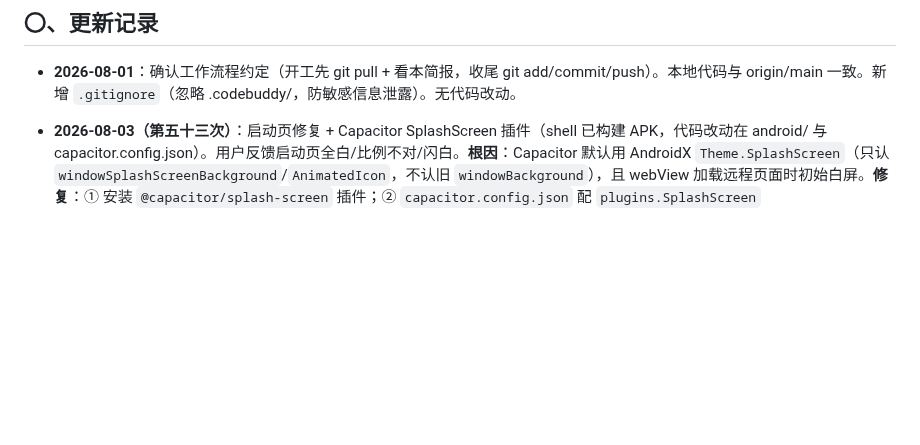
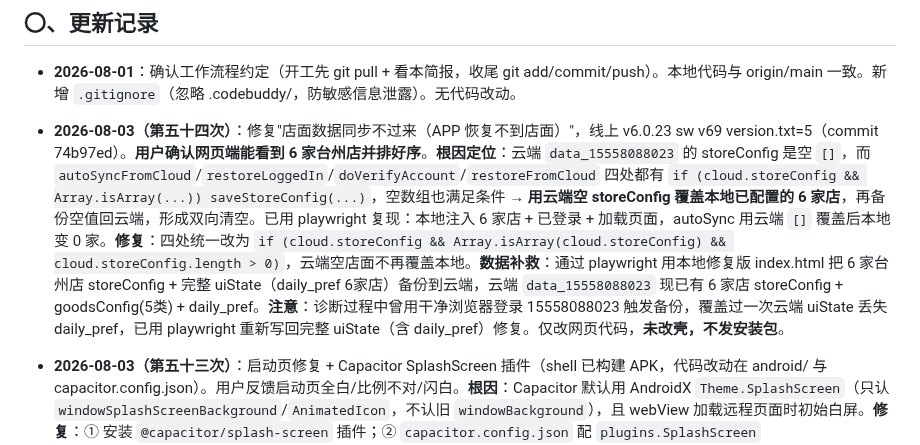
Before and after one commit to xiaokai8237-boop/inventory-app, a Markdown page: 交接简报.md, the part around the change. Rendered like a GitHub page; blank space fills up the shorter version.

Commit message:
更新交接简报(第五十四次：店面同步修复)

```diff
--- a/交接简报.md
+++ b/交接简报.md
@@ -5,6 +5,7 @@
 ## 〇、更新记录
 
 - **2026-08-01**：确认工作流程约定（开工先 git pull + 看本简报，收尾 git add/commit/push）。本地代码与 origin/main 一致。新增 `.gitignore`（忽略 .codebuddy/，防敏感信息泄露）。无代码改动。
+- **2026-08-03（第五十四次）**：修复"店面数据同步不过来（APP 恢复不到店面）"，线上 v6.0.23 sw v69 version.txt=5（commit 74b97ed）。**用户确认网页端能看到 6 家台州店并排好序**。**根因定位**：云端 `data_15558088023` 的 storeConfig 是空 `[]`，而 `autoSyncFromCloud`/`restoreLoggedIn`/`doVerifyAccount`/`restoreFromCloud` 四处都有 `if (cloud.storeConfig && Array.isArray(...)) saveStoreConfig(...)`，空数组也满足条件 → **用云端空 storeConfig 覆盖本地已配置的 6 家店**，再备份空值回云端，形成双向清空。已用 playwright 复现：本地注入 6 家店 + 已登录 + 加载页面，autoSync 用云端 `[]` 覆盖后本地变 0 家。**修复**：四处统一改为 `if (cloud.storeConfig && Array.isArray(cloud.storeConfig) && cloud.storeConfig.length > 0)`，云端空店面不再覆盖本地。**数据补救**：通过 playwright 用本地修复版 index.html 把 6 家台州店 storeConfig + 完整 uiState（daily_pref 6家店）备份到云端，云端 `data_15558088023` 现已有 6 家店 storeConfig + goodsConfig(5类) + daily_pref。**注意**：诊断过程中曾用干净浏览器登录 15558088023 触发备份，覆盖过一次云端 uiState 丢失 daily_pref，已用 playwright 重新写回完整 uiState（含 daily_pref）修复。仅改网页代码，**未改壳，不发安装包**。
 - **2026-08-03（第五十三次）**：启动页修复 + Capacitor SplashScreen 插件（shell 已构建 APK，代码改动在 android/ 与 capacitor.config.json）。用户反馈启动页全白/比例不对/闪白。**根因**：Capacitor 默认用 AndroidX `Theme.SplashScreen`（只认 `windowSplashScreenBackground`/`AnimatedIcon`，不认旧 `windowBackground`），且 webView 加载远程页面时初始白屏。**修复**：① 安装 `@capacitor/splash-screen` 插件；② `capacitor.config.json` 配 `plugins.SplashScreen`（launchShowDuration 2000、androidScaleType CENTER_CROP 不变形、splashFullScreen、showSpinner false）；③ styles.xml 用 `Theme.SplashScreen` + `windowSplashScreenAnimatedIcon` 设为透明（避免 Android 12 双图标冲突），由插件全屏显示启动图并保持到网页加载完成（不闪白）；④ 启动图用桌面 `splash_1080x1882.png` 放 `drawable/splash.png`。**产物**：`物流筐-debug测试版2.apk`（5.3MB，需重装生效）。
 - **2026-08-03（第五十二次）**：Capacitor APK 打包 + 安卓拍照/云同步修复（线上 v6.0.15 sw v61）。详见上文。**注意**：用户要求"发出页面重新设计"但只给设计方案、未执行（已 revert，线上回到 v6.0.15）；"以后 APP 版本号同步递增"；"只需更新网页的改动不发安装包，只有改壳才发"；"更新提示框可选非强制"。
 - **2026-08-02**：解决 GitHub push 长期失败问题（本机网络连 GitHub 不稳）。① 通过 v2rayN 代理（本地 127.0.0.1:10809 HTTP / 10808 SOCKS）打通 git push；② 额外用 Cloudflare API Token + wrangler 直传部署成功（正式域名 https://inventory-app-9ql.pages.dev 正常 200）。本地与 origin/main 已同步。删除"五、明天 To-Do"待办小节。`.gitignore` 新增忽略 `.wrangler/`（wrangler 缓存目录）。
```
